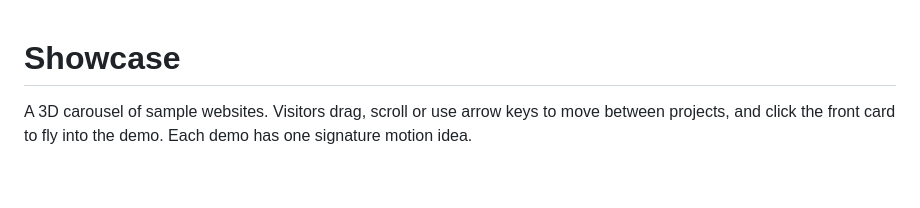
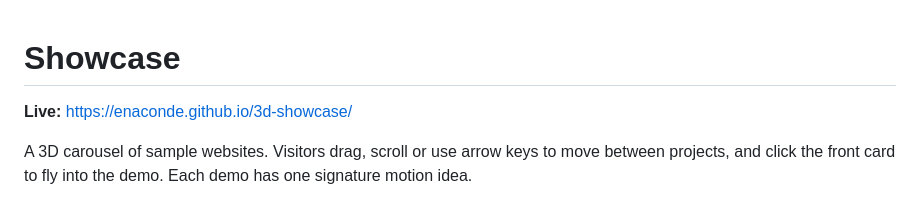
Before and after one commit to Enaconde/3d-showcase, a Markdown page: README.md, the part around the change. Rendered like a GitHub page; blank space fills up the shorter version.

Commit message:
Add live site link
Co-Authored-By: Claude Opus 5.5 <noreply@anthropic.com>

```diff
--- a/README.md
+++ b/README.md
@@ -1,4 +1,6 @@
 # Showcase
+
+**Live:** https://enaconde.github.io/3d-showcase/
 
 A 3D carousel of sample websites. Visitors drag, scroll or use arrow keys to move between
 projects, and click the front card to fly into the demo. Each demo has one signature motion idea.
```
